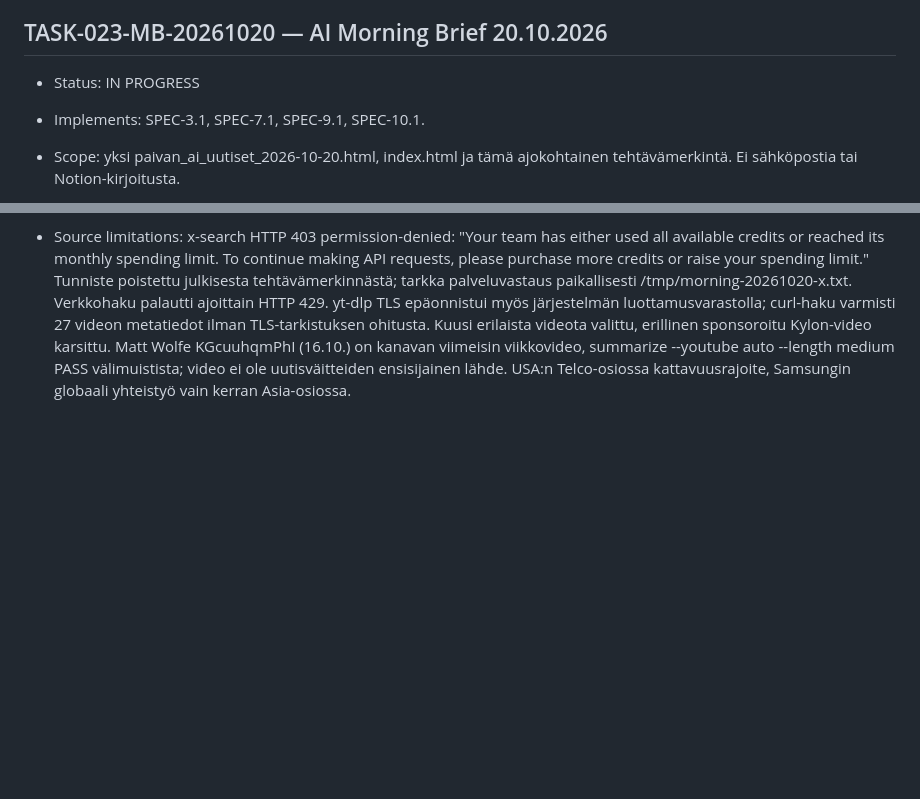
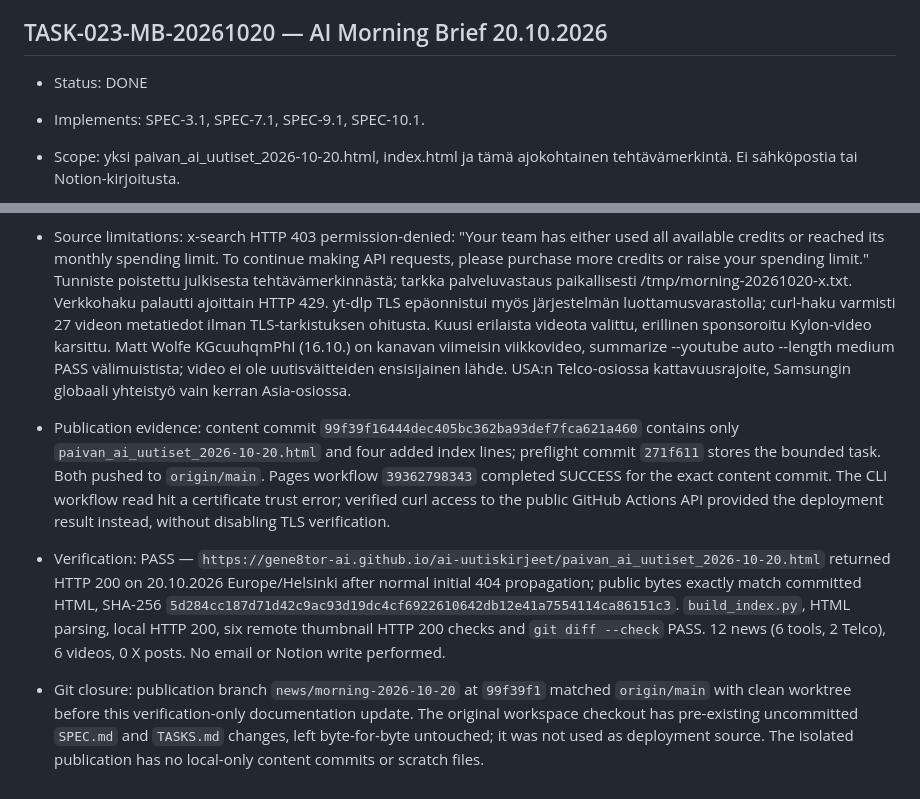
Before and after one commit to gene8tor-AI/ai-uutiskirjeet, a Markdown page: TASKS.md, 2 parts joined by grey strips. Drawn GitHub-style; blank space fills up the shorter version.

Commit message:
Verify Morning Brief 2026-10-20 public HTTP 200

```diff
--- a/TASKS.md
+++ b/TASKS.md
@@ -180,7 +180,7 @@
 - Gaps / follow-up: YouTube-kanavasivun haku epäonnistui paikallisen SSL-varmennevirheen vuoksi; video löytyi varareitillä ja tiivistettiin. Video ei ole katsauksen pääasiallinen lähde. Sähköpostia ei lähetetty tässä ajossa, koska lähettäjä varasi/raportoi päivän paikan jo käytetyksi.
 
 ## TASK-023-MB-20261020 — AI Morning Brief 20.10.2026
-- Status: IN PROGRESS
+- Status: DONE
 - Implements: SPEC-3.1, SPEC-7.1, SPEC-9.1, SPEC-10.1.
 - Scope: yksi paivan_ai_uutiset_2026-10-20.html, index.html ja tämä ajokohtainen tehtävämerkintä. Ei sähköpostia tai Notion-kirjoitusta.
 - Preflight: owner Anna Korpi / gene8tor-AI; exact resource gene8tor-AI/ai-uutiskirjeet, branch main, production GitHub Pages https://gene8tor-ai.github.io/ai-uutiskirjeet/; billing account ei käytössä. Julkinen tietoraja: suomenkieliset toimitukselliset tiivistelmät, julkiset lähdelinkit ja videoiden julkiset metatiedot. Ei yksityisiä viestejä tai tunnisteita julkaisuun. Cron eafe083d-2415-4764-946e-e7cadcfff1ac valtuuttaa julkaisun. Ei Pages-, oikeus-, nimistö- tai laskutusmuutoksia.
@@ -192,3 +192,7 @@
 
 - Pre-publish evidence 20.10.2026: 12 varmennettua uutista (6 työkalua, 2 Telco AI), 6 varmennettua YouTube-videota ja 0 X-postausta. Alkuperäispäivät tarkistettu, mukaan lukien OpenAI Rosalind 15.10. (ei aggregaattorin 19.10.) ja BBC 18.10. HTML-jäsennys PASS, 18 yksilöllistä uutis-/videolinkkiä, enintään 2 uutista/valmistaja. Kaikki 6 thumbnailia ja olemassa oleva Pages-indeksi HTTP 200; paikallinen ehdokassivu HTTP 200 ja sisältö täsmää.
 - Source limitations: x-search HTTP 403 permission-denied: "Your team has either used all available credits or reached its monthly spending limit. To continue making API requests, please purchase more credits or raise your spending limit." Tunniste poistettu julkisesta tehtävämerkinnästä; tarkka palveluvastaus paikallisesti /tmp/morning-20261020-x.txt. Verkkohaku palautti ajoittain HTTP 429. yt-dlp TLS epäonnistui myös järjestelmän luottamusvarastolla; curl-haku varmisti 27 videon metatiedot ilman TLS-tarkistuksen ohitusta. Kuusi erilaista videota valittu, erillinen sponsoroitu Kylon-video karsittu. Matt Wolfe KGcuuhqmPhI (16.10.) on kanavan viimeisin viikkovideo, summarize --youtube auto --length medium PASS välimuistista; video ei ole uutisväitteiden ensisijainen lähde. USA:n Telco-osiossa kattavuusrajoite, Samsungin globaali yhteistyö vain kerran Asia-osiossa.
+
+- Publication evidence: content commit `99f39f16444dec405bc362ba93def7fca621a460` contains only `paivan_ai_uutiset_2026-10-20.html` and four added index lines; preflight commit `271f611` stores the bounded task. Both pushed to `origin/main`. Pages workflow `39362798343` completed SUCCESS for the exact content commit. The CLI workflow read hit a certificate trust error; verified curl access to the public GitHub Actions API provided the deployment result instead, without disabling TLS verification.
+- Verification: PASS — `https://gene8tor-ai.github.io/ai-uutiskirjeet/paivan_ai_uutiset_2026-10-20.html` returned HTTP 200 on 20.10.2026 Europe/Helsinki after normal initial 404 propagation; public bytes exactly match committed HTML, SHA-256 `5d284cc187d71d42c9ac93d19dc4cf6922610642db12e41a7554114ca86151c3`. `build_index.py`, HTML parsing, local HTTP 200, six remote thumbnail HTTP 200 checks and `git diff --check` PASS. 12 news (6 tools, 2 Telco), 6 videos, 0 X posts. No email or Notion write performed.
+- Git closure: publication branch `news/morning-2026-10-20` at `99f39f1` matched `origin/main` with clean worktree before this verification-only documentation update. The original workspace checkout has pre-existing uncommitted `SPEC.md` and `TASKS.md` changes, left byte-for-byte untouched; it was not used as deployment source. The isolated publication has no local-only content commits or scratch files.
```
